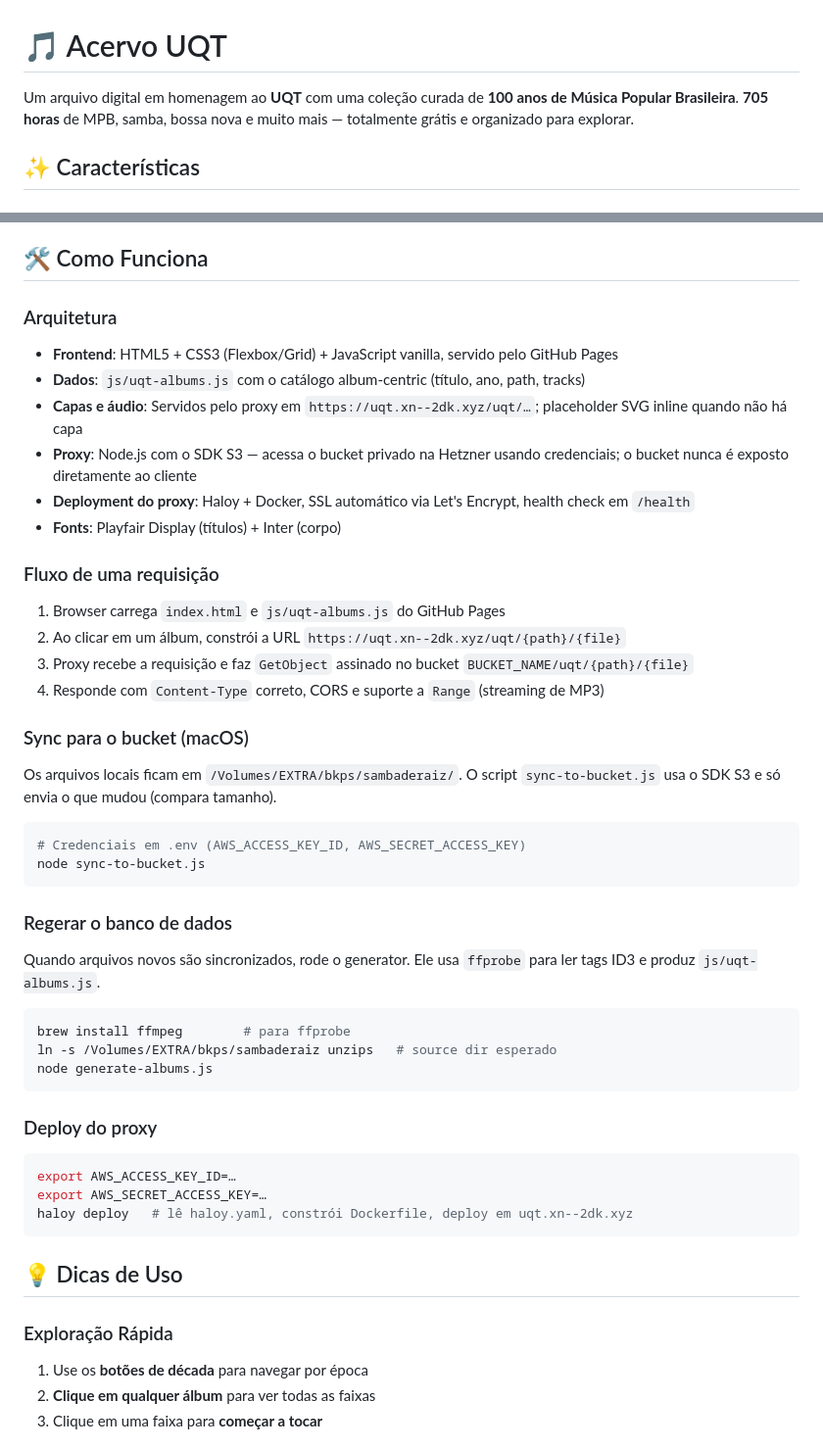
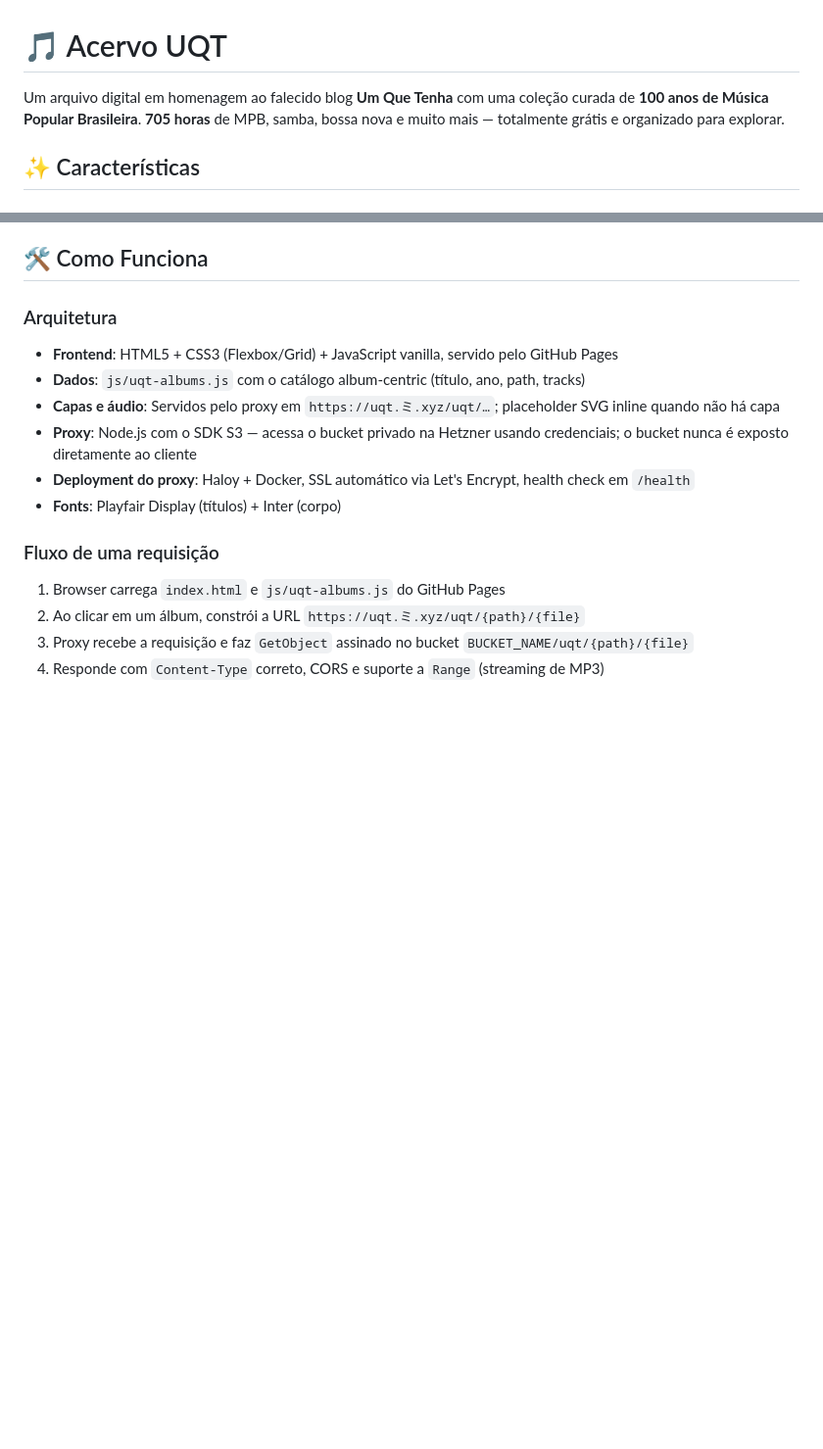
Before and after one commit to rafapolo/uqt, a Markdown page: README.md, 2 parts joined by grey strips. Shown at 98% size. GitHub-like rendering; blank space fills up the shorter version.

````diff
--- a/README.md
+++ b/README.md
@@ -1,6 +1,6 @@
 # 🎵 Acervo UQT
 
-Um arquivo digital em homenagem ao **UQT** com uma coleção curada de **100 anos de Música Popular Brasileira**. **705 horas** de MPB, samba, bossa nova e muito mais — totalmente grátis e organizado para explorar.
+Um arquivo digital em homenagem ao falecido blog **Um Que Tenha** com uma coleção curada de **100 anos de Música Popular Brasileira**. **705 horas** de MPB, samba, bossa nova e muito mais — totalmente grátis e organizado para explorar.
 
 ## ✨ Características
 
@@ -37,45 +37,14 @@ Nenhuma instalação necessária — acesse direto no navegador, em qualquer dis
 ### Arquitetura
 - **Frontend**: HTML5 + CSS3 (Flexbox/Grid) + JavaScript vanilla, servido pelo GitHub Pages
 - **Dados**: `js/uqt-albums.js` com o catálogo album-centric (título, ano, path, tracks)
-- **Capas e áudio**: Servidos pelo proxy em `https://uqt.xn--2dk.xyz/uqt/…`; placeholder SVG inline quando não há capa
+- **Capas e áudio**: Servidos pelo proxy em `https://uqt.ミ.xyz/uqt/…`; placeholder SVG inline quando não há capa
 - **Proxy**: Node.js com o SDK S3 — acessa o bucket privado na Hetzner usando credenciais; o bucket nunca é exposto diretamente ao cliente
 - **Deployment do proxy**: Haloy + Docker, SSL automático via Let's Encrypt, health check em `/health`
 - **Fonts**: Playfair Display (títulos) + Inter (corpo)
 
 ### Fluxo de uma requisição
 1. Browser carrega `index.html` e `js/uqt-albums.js` do GitHub Pages
-2. Ao clicar em um álbum, constrói a URL `https://uqt.xn--2dk.xyz/uqt/{path}/{file}`
+2. Ao clicar em um álbum, constrói a URL `https://uqt.ミ.xyz/uqt/{path}/{file}`
 3. Proxy recebe a requisição e faz `GetObject` assinado no bucket `BUCKET_NAME/uqt/{path}/{file}`
 4. Responde com `Content-Type` correto, CORS e suporte a `Range` (streaming de MP3)
 
-### Sync para o bucket (macOS)
-Os arquivos locais ficam em `/Volumes/EXTRA/bkps/sambaderaiz/`. O script `sync-to-bucket.js` usa o SDK S3 e só envia o que mudou (compara tamanho).
-
-```bash
-# Credenciais em .env (AWS_ACCESS_KEY_ID, AWS_SECRET_ACCESS_KEY)
-node sync-to-bucket.js
-```
-
-### Regerar o banco de dados
-Quando arquivos novos são sincronizados, rode o generator. Ele usa `ffprobe` para ler tags ID3 e produz `js/uqt-albums.js`.
-
-```bash
-brew install ffmpeg        # para ffprobe
-ln -s /Volumes/EXTRA/bkps/sambaderaiz unzips   # source dir esperado
-node generate-albums.js
-```
-
-### Deploy do proxy
-```bash
-export AWS_ACCESS_KEY_ID=…
-export AWS_SECRET_ACCESS_KEY=…
-haloy deploy   # lê haloy.yaml, constrói Dockerfile, deploy em uqt.xn--2dk.xyz
-```
-
-## 💡 Dicas de Uso
-
-### Exploração Rápida
-1. Use os **botões de década** para navegar por época
-2. **Clique em qualquer álbum** para ver todas as faixas
-3. Clique em uma faixa para **começar a tocar**
-
````
Also changed, not shown: other parts of README.md (+22 -23 lines), PROXY_SETUP.md (+51 -115 lines).
